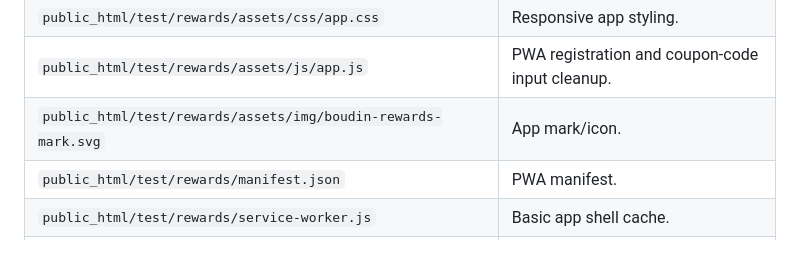
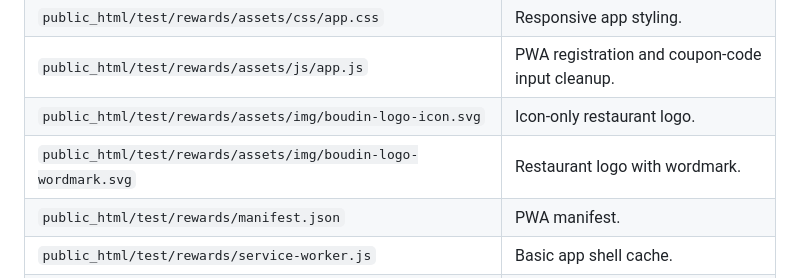
Before and after one commit to alejay01/rewardstest01, a Markdown page: docs/12-phase-1-app-scaffold.md, the part around the change. Rendered like a GitHub page; blank space fills up the shorter version.

Commit message:
Add The Boudin Company logo references

```diff
--- a/docs/12-phase-1-app-scaffold.md
+++ b/docs/12-phase-1-app-scaffold.md
@@ -31,7 +31,8 @@ http://theboudincompany.com/test/rewards
 | `public_html/test/rewards/_includes/database.php` | PDO connection helper and database status check. |
 | `public_html/test/rewards/assets/css/app.css` | Responsive app styling. |
 | `public_html/test/rewards/assets/js/app.js` | PWA registration and coupon-code input cleanup. |
-| `public_html/test/rewards/assets/img/boudin-rewards-mark.svg` | App mark/icon. |
+| `public_html/test/rewards/assets/img/boudin-logo-icon.svg` | Icon-only restaurant logo. |
+| `public_html/test/rewards/assets/img/boudin-logo-wordmark.svg` | Restaurant logo with wordmark. |
 | `public_html/test/rewards/manifest.json` | PWA manifest. |
 | `public_html/test/rewards/service-worker.js` | Basic app shell cache. |
 | `public_html/test/rewards/.htaccess` | Directory listing disabled and sensitive-file blocking. |
```
